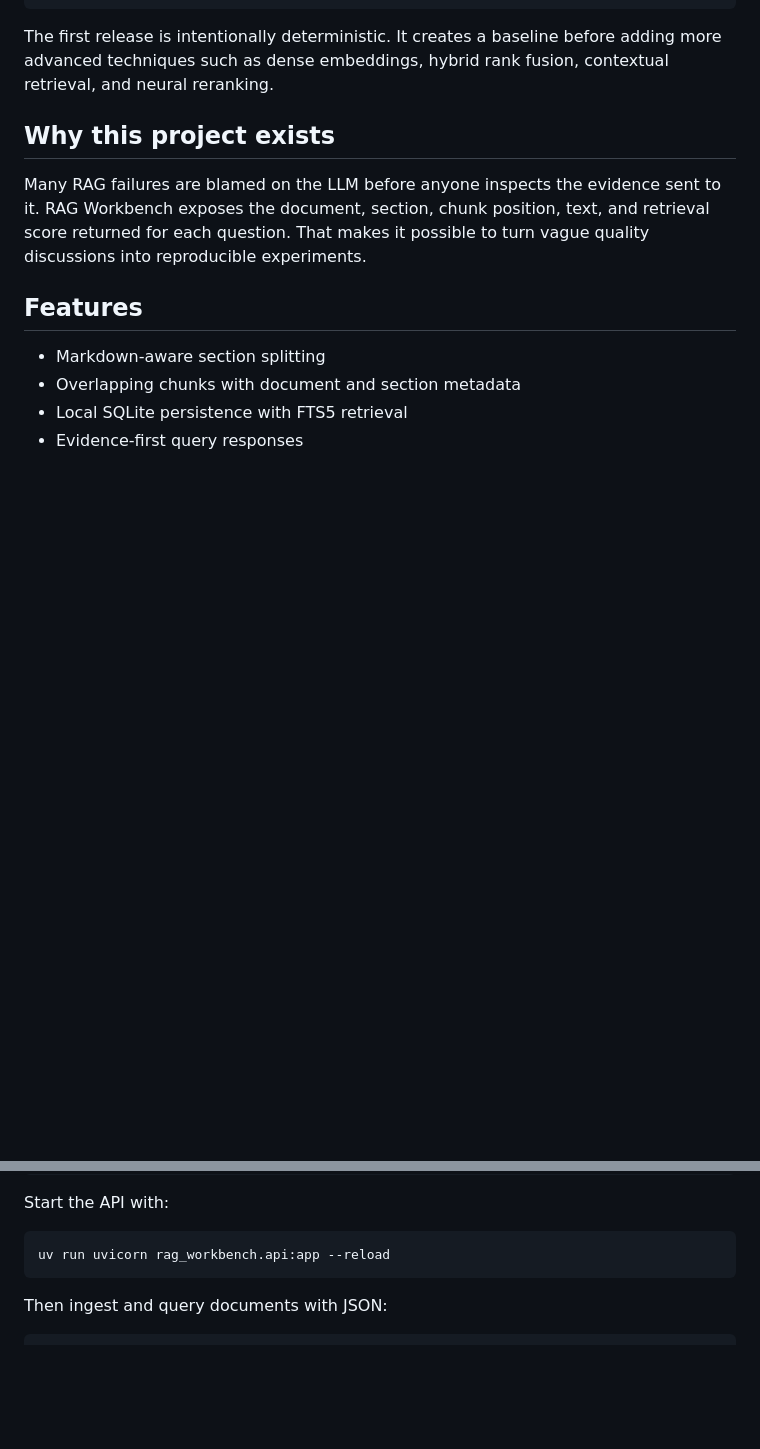
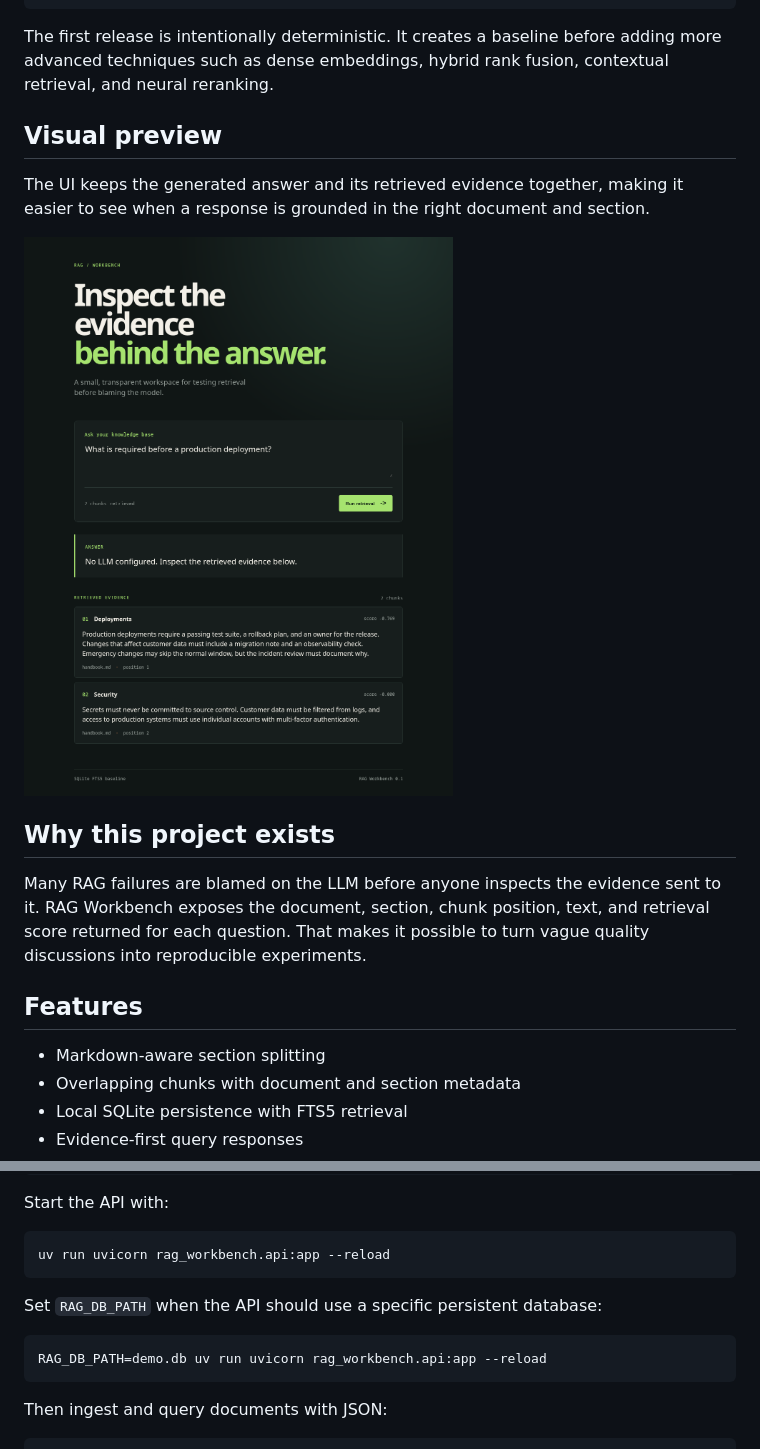
Before and after one commit to Miguel-EpicJS/rag-workbench, a Markdown page: README.md, 2 parts joined by grey strips. Drawn GitHub-style; pictures changed too: docs/ui-preview.png (added); blank space fills up the shorter version.

Commit message:
Add README UI preview

````diff
--- a/README.md
+++ b/README.md
@@ -14,6 +14,13 @@ documents -> section-aware chunks -> SQLite FTS5 -> ranked evidence -> grounded
 The first release is intentionally deterministic. It creates a baseline before adding more
 advanced techniques such as dense embeddings, hybrid rank fusion, contextual retrieval, and
 neural reranking.
+
+## Visual preview
+
+The UI keeps the generated answer and its retrieved evidence together, making it easier to see
+when a response is grounded in the right document and section.
+
+![RAG Workbench evidence inspection UI](docs/ui-preview.png)
 
 ## Why this project exists
 
@@ -55,6 +62,12 @@ Start the API with:
 
 ```bash
 uv run uvicorn rag_workbench.api:app --reload
+```
+
+Set `RAG_DB_PATH` when the API should use a specific persistent database:
+
+```bash
+RAG_DB_PATH=demo.db uv run uvicorn rag_workbench.api:app --reload
 ```
 
 Then ingest and query documents with JSON:
````
Also changed, not shown: 2 other files.
